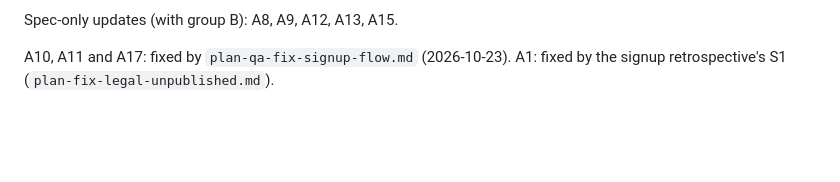
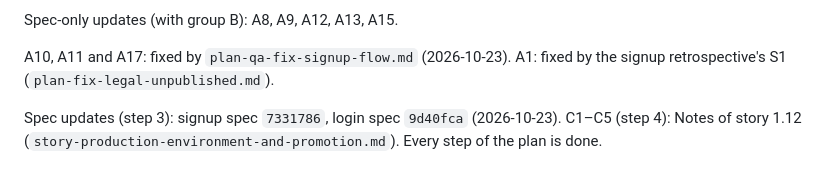
Before and after one commit to mytreatplan/mytreatplan.com, a Markdown page: _bmad-output/initiative-mytreatplan-client-portal/qa-spec-vs-code-2026-10-23.md, the part around the change. GitHub-like rendering; blank space fills up the shorter version.

Commit message:
docs(landing): pull 1.12 and add the QA production checklist (C1-C5)
Co-Authored-By: Claude Opus 5.5 <noreply@anthropic.com>

```diff
--- a/_bmad-output/initiative-mytreatplan-client-portal/qa-spec-vs-code-2026-10-23.md
+++ b/_bmad-output/initiative-mytreatplan-client-portal/qa-spec-vs-code-2026-10-23.md
@@ -108,3 +108,5 @@ This QA run is read-only. Three reviewers compared the signup spec (`epic-client
 Spec-only updates (with group B): A8, A9, A12, A13, A15.
 
 A10, A11 and A17: fixed by `plan-qa-fix-signup-flow.md` (2026-10-23). A1: fixed by the signup retrospective's S1 (`plan-fix-legal-unpublished.md`).
+
+Spec updates (step 3): signup spec `7331786`, login spec `9d40fca` (2026-10-23). C1–C5 (step 4): Notes of story 1.12 (`story-production-environment-and-promotion.md`). Every step of the plan is done.
```
Also changed, not shown: 1 other file.
